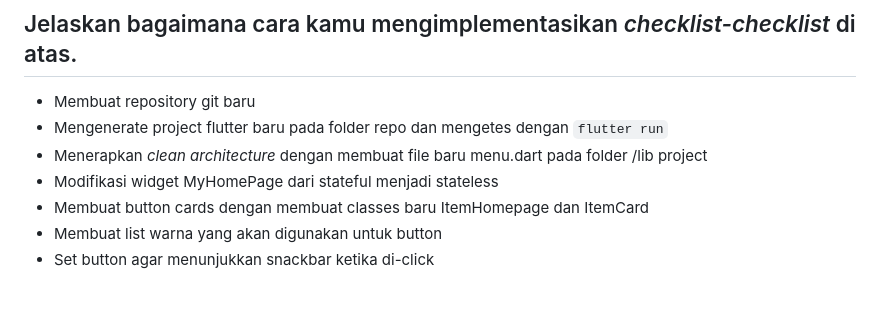
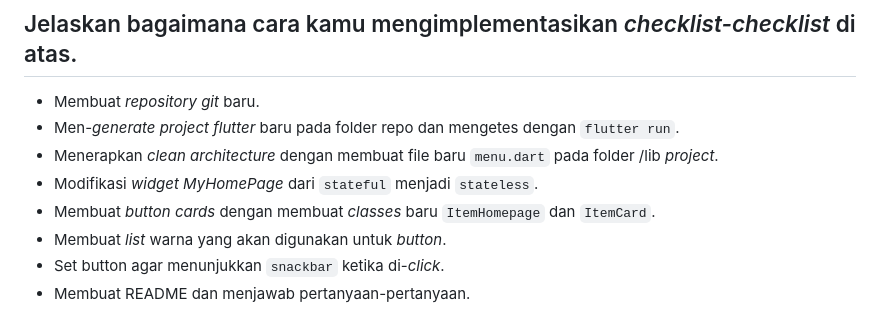
Before and after one commit to alicfamahdi/tioutfitters-mobile, a Markdown page: README.md, the part around the change. Drawn GitHub-style.

Commit message:
tugas 7 update readme

```diff
--- a/README.md
+++ b/README.md
@@ -38,10 +38,11 @@ Object `const` memiliki beberapa sifat dan restriksi:
 
 ## Jelaskan bagaimana cara kamu mengimplementasikan *checklist-checklist* di atas.
 
-- Membuat repository git baru
-- Mengenerate project flutter baru pada folder repo dan mengetes dengan `flutter run`
-- Menerapkan *clean architecture* dengan membuat file baru menu.dart pada folder /lib project
-- Modifikasi widget MyHomePage dari stateful menjadi stateless
-- Membuat button cards dengan membuat classes baru ItemHomepage dan ItemCard
-- Membuat list warna yang akan digunakan untuk button
-- Set button agar menunjukkan snackbar ketika di-click
+- Membuat *repository git* baru.
+- Men-*generate project flutter* baru pada folder repo dan mengetes dengan `flutter run`.
+- Menerapkan *clean architecture* dengan membuat file baru `menu.dart` pada folder /lib *project*.
+- Modifikasi *widget MyHomePage* dari `stateful` menjadi `stateless`.
+- Membuat *button cards* dengan membuat *classes* baru `ItemHomepage` dan `ItemCard`.
+- Membuat *list* warna yang akan digunakan untuk *button*.
+- Set button agar menunjukkan `snackbar` ketika di-*click*.
+- Membuat README dan menjawab pertanyaan-pertanyaan.
```
